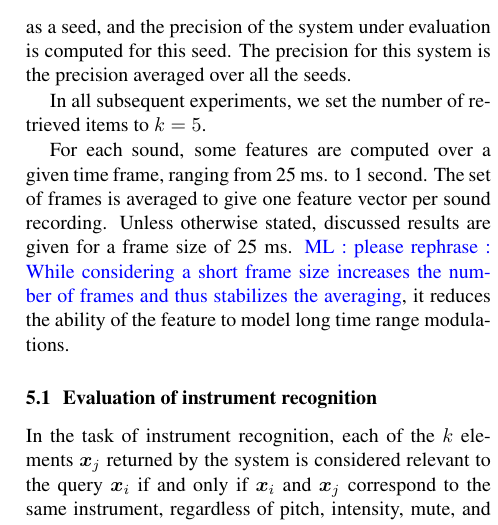
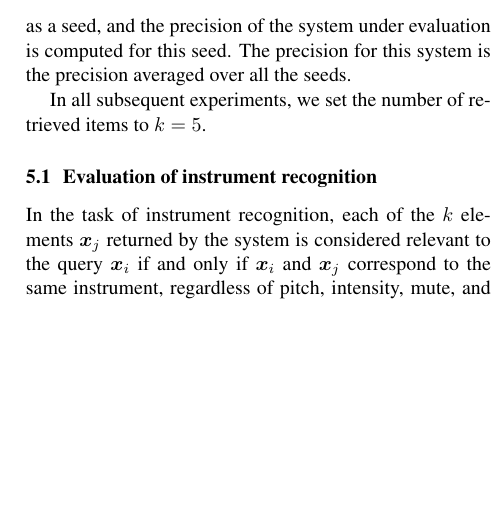
Before and after one commit to mathieulagrange/dlfm2018, a LaTeX paper (paper/lostanlenPlayingTechniques.tex): part of one column of page 6 of 9, cut so that both start at the same text, the shorter picture padded with empty space. Compiled offline with pdfLaTeX.

```diff
--- a/paper/lostanlenPlayingTechniques.tex
+++ b/paper/lostanlenPlayingTechniques.tex
@@ -367,7 +367,7 @@
 
 %When considering a train /test split corpus, the seeds are taken from the test set and  items of the train corpus similar to this seed are retrieved. The precision for this seed is computed among those retrieved items and the precision for the system under evaluation is the precision averaged over all the items of the test set.
 
-For each sound, some features are computed over a given time frame, ranging from 25 ms. to 1 second. The set of frames is averaged to give one feature vector per sound recording. Unless otherwise stated, discussed results are given for a frame size of 25 ms. \ml{please rephrase : While considering a short frame size increases the number of frames and thus stabilizes the averaging}, it reduces the ability of the feature to model long time range modulations.
+%For each sound, some features are computed over a given time frame, ranging from 25 ms. to 1 second. The set of frames is averaged to give one feature vector per sound recording. Unless otherwise stated, discussed results are given for a frame size of 25 ms. \ml{please rephrase : While considering a short frame size increases the number of frames and thus stabilizes the averaging}, it reduces the ability of the feature to model long time range modulations.
 
 \begin{figure}
 \includegraphics[width=\linewidth,keepaspectratio]{./figs/results/results.png}
```
